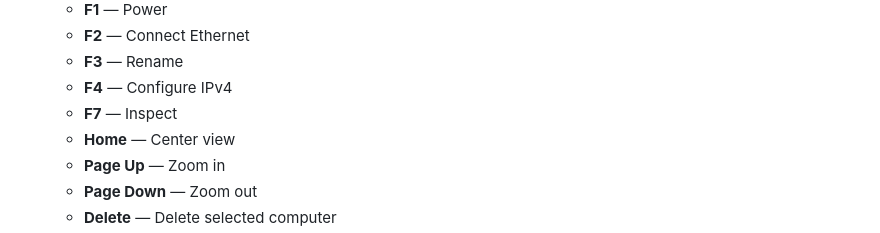
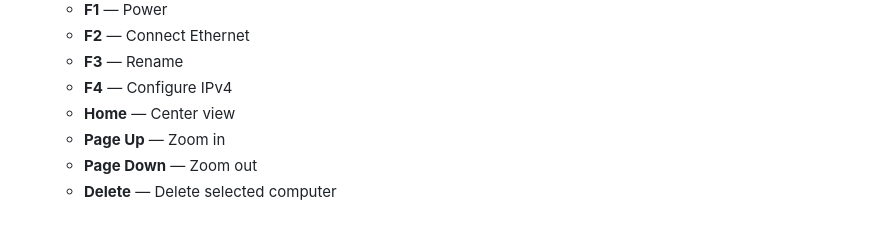
Before and after one commit to Hyagreev14/The-First-Signal_The-Dawn-of-Connection, a Markdown page: README.md, the part around the change. Drawn GitHub-style.

```diff
--- a/README.md
+++ b/README.md
@@ -93,7 +93,6 @@ The project has moved from the early browser prototype into a native Godot game.
   - **F2** — Connect Ethernet
   - **F3** — Rename
   - **F4** — Configure IPv4
-  - **F7** — Inspect
   - **Home** — Center view
   - **Page Up** — Zoom in
   - **Page Down** — Zoom out
```
